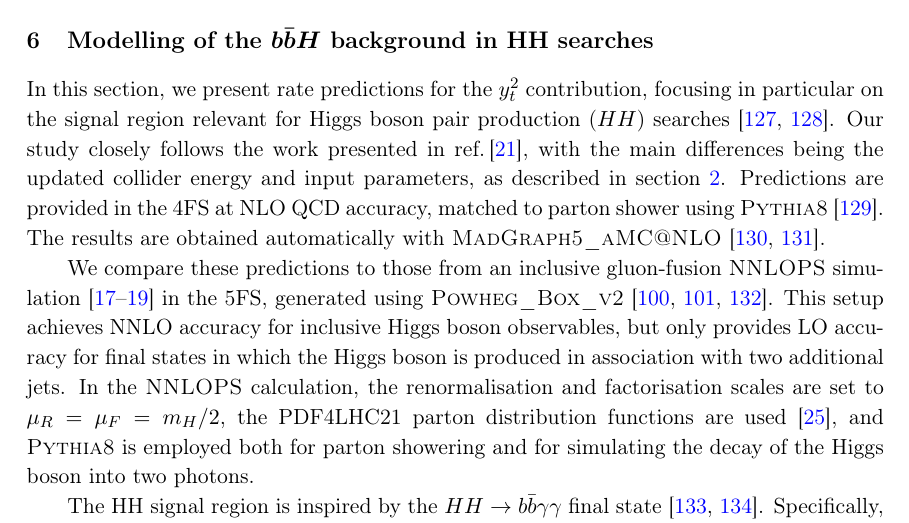
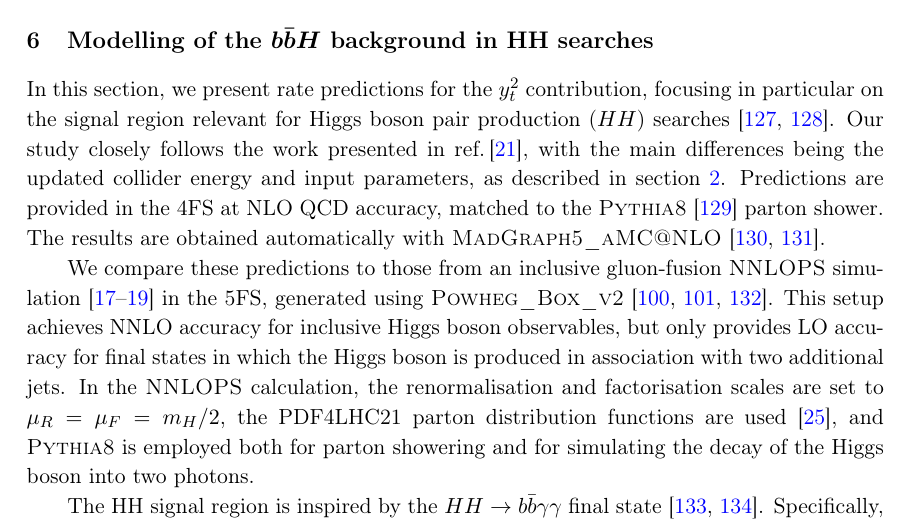
Before and after one commit to cbiello/Report5bbH, a LaTeX document (LHCHWG-bbh.tex): part of page 24 of 44, cut so that both start at the same text. Compiled offline with pdfLaTeX.

Commit message:
small change

```diff
--- a/LHCHWG-bbh.tex
+++ b/LHCHWG-bbh.tex
@@ -1059,7 +1059,7 @@ These results underline the importance of the 4FS computation for observables in
 %In this section, we present rate predictions for the $y_t^2$ contribution, focusing in particular on the signal region relevant for in Higgs boson pair production ($HH$) searches~\cite{}. Our study closely follows the work presented in \citere{manzoni:2023qaf}, with the main differences being an updated collider energy and input parameters in line with setup discussed in section~\ref{}. We provide predictions in the 4FS at NLO QCD accuracy, matched to PS using {\sc Pythia8}~\cite{Bierlich:2022pfr}. The results are obtained automatically with {\sc MadGraph5\_aMC@NLO}~\cite{Alwall:2014hca,Frederix:2018nkq}. We compare these results to an inclusive gluon-fusion NNLOPS~\cite{Hamilton:2012rf,Hamilton:2013fea,Hamilton:2015nsa} simulation in the 5FS, generated using {\sc Powheg\_Box\_v2}~\cite{nason:2004rx,frixione:2007vw,alioli:2010xd}. This setup achieves NNLO accuracy for inclusive Higgs boson observables. However, it only provides LO accuracy for final states in which the Higgs boson is produced in association with two additional jets. In the {\sc NNLOPS} calculation the renormalisation and factorisation scales are set to $\muR = \muF = m_H/2$, the PDF4LHC21 set for the parton distribution functions are used~\cite{PDF4LHCWorkingGroup:2022cjn},
 %and Pythia8 is employed to perform the parton showering and to include the decay of the Higgs boson to two photons.
 
-In this section, we present rate predictions for the $y_t^2$ contribution, focusing in particular on the signal region relevant for Higgs boson pair production ($HH$) searches~\cite{HDBS-2021-18,CMS-HIG-22-001}. Our study closely follows the work presented in \citere{manzoni:2023qaf}, with the main differences being the updated collider energy and input parameters, as described in section~\ref{sec:setup}. Predictions are provided in the 4FS at NLO QCD accuracy, matched to parton shower using {\sc Pythia8}~\cite{Bierlich:2022pfr}. The results are obtained automatically with {\sc MadGraph5\_aMC@NLO}~\cite{Alwall:2014hca,Frederix:2018nkq}.
+In this section, we present rate predictions for the $y_t^2$ contribution, focusing in particular on the signal region relevant for Higgs boson pair production ($HH$) searches~\cite{HDBS-2021-18,CMS-HIG-22-001}. Our study closely follows the work presented in \citere{manzoni:2023qaf}, with the main differences being the updated collider energy and input parameters, as described in section~\ref{sec:setup}. Predictions are provided in the 4FS at NLO QCD accuracy, matched to the {\sc Pythia8}~\cite{Bierlich:2022pfr} parton shower. The results are obtained automatically with {\sc MadGraph5\_aMC@NLO}~\cite{Alwall:2014hca,Frederix:2018nkq}.
 
 We compare these predictions to those from an inclusive gluon-fusion {\sc NNLOPS} simulation~\cite{hamilton:2012rf,hamilton:2013fea,hamilton:2015nsa} in the 5FS, generated using {\sc Powheg\_Box\_v2}~\cite{nason:2004rx,frixione:2007vw,alioli:2010xd}. This setup achieves NNLO accuracy for inclusive Higgs boson observables, but only provides LO accuracy for final states in which the Higgs boson is produced in association with two additional jets. In the {\sc NNLOPS} calculation, the renormalisation and factorisation scales are set to $\mu_R = \mu_F = m_H/2$, the PDF4LHC21 parton distribution functions are used~\cite{PDF4LHCWorkingGroup:2022cjn}, and {\sc Pythia8} is employed both for parton showering and for simulating the decay of the Higgs boson into two photons.
 
```
